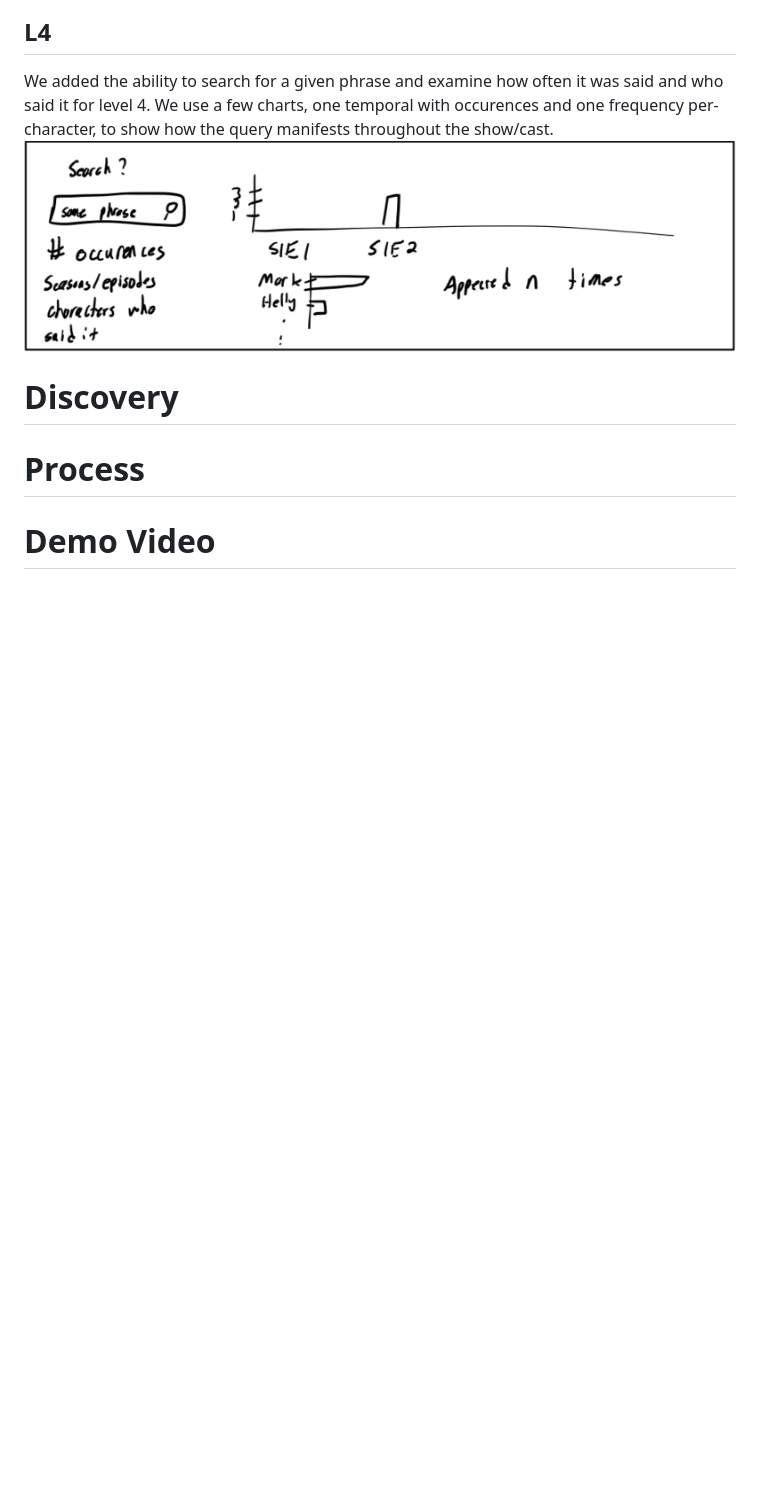
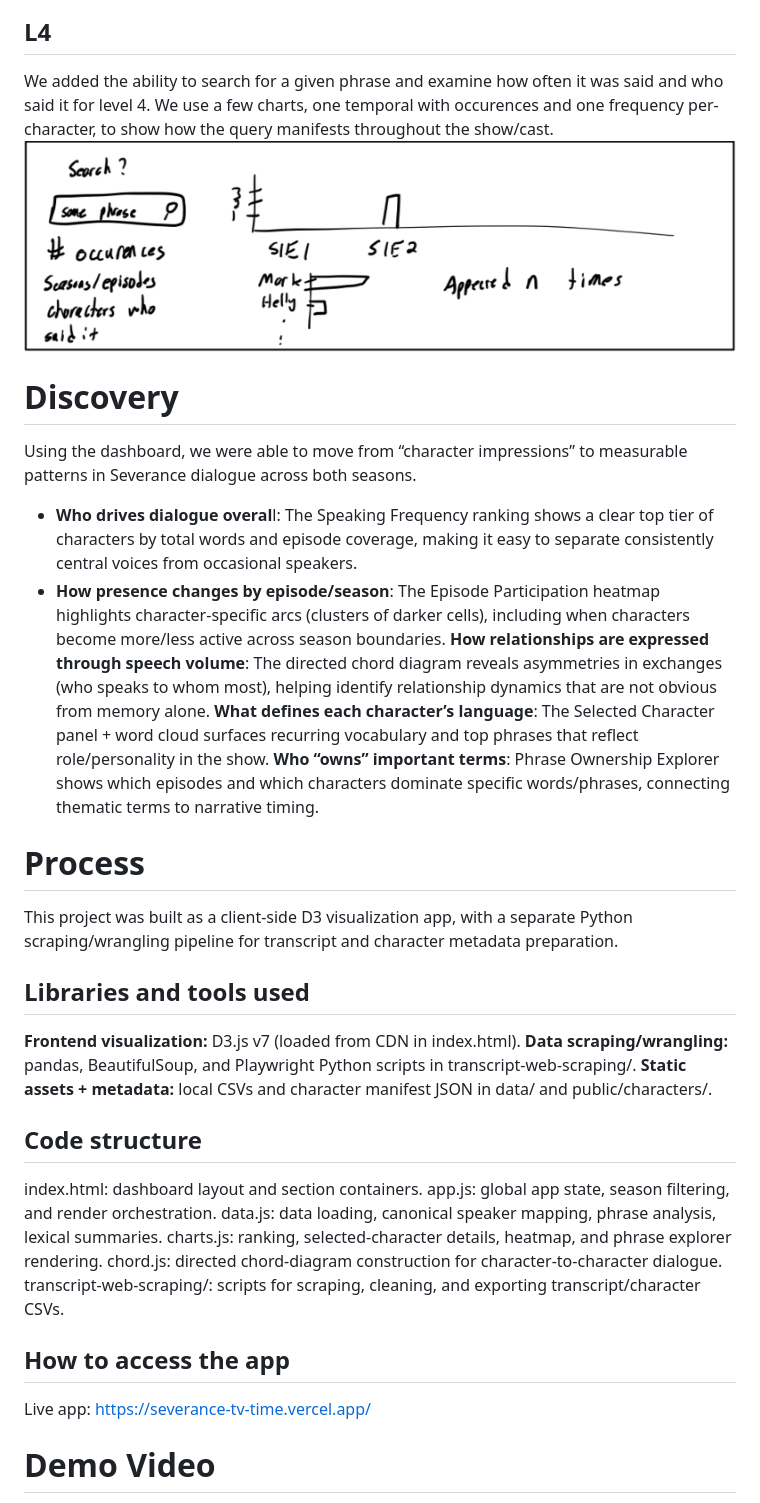
Before and after one commit to austinheiss/tv-time-severance-cs5124, a Markdown page: README.md, the part around one of its changes. GitHub-like rendering; blank space fills up the shorter version.

Commit message:
Update README.md with final documentation changes

```diff
--- a/README.md
+++ b/README.md
@@ -51,5 +51,36 @@ We added the ability to search for a given phrase and examine how often it was s
 ![Search sketch](./sketches/search.png)
 
 # Discovery
+
+Using the dashboard, we were able to move from “character impressions” to measurable patterns in Severance dialogue across both seasons.
+
+- **Who drives dialogue overal**l: The Speaking Frequency ranking shows a clear top tier of characters by total words and episode coverage, making it easy to separate consistently central voices from occasional speakers.
+- **How presence changes by episode/season**: The Episode Participation heatmap highlights character-specific arcs (clusters of darker cells), including when characters become more/less active across season boundaries.
+**How relationships are expressed through speech volume**: The directed chord diagram reveals asymmetries in exchanges (who speaks to whom most), helping identify relationship dynamics that are not obvious from memory alone.
+**What defines each character’s language**: The Selected Character panel + word cloud surfaces recurring vocabulary and top phrases that reflect role/personality in the show.
+**Who “owns” important terms**: Phrase Ownership Explorer shows which episodes and which characters dominate specific words/phrases, connecting thematic terms to narrative timing.
+
 # Process
+This project was built as a client-side D3 visualization app, with a separate Python scraping/wrangling pipeline for transcript and character metadata preparation.
+
+## Libraries and tools used
+
+**Frontend visualization:** D3.js v7 (loaded from CDN in index.html).
+**Data scraping/wrangling:** pandas, BeautifulSoup, and Playwright Python scripts in transcript-web-scraping/.
+**Static assets + metadata:** local CSVs and character manifest JSON in data/ and public/characters/.
+
+## Code structure
+
+index.html: dashboard layout and section containers.
+app.js: global app state, season filtering, and render orchestration.
+data.js: data loading, canonical speaker mapping, phrase analysis, lexical summaries.
+charts.js: ranking, selected-character details, heatmap, and phrase explorer rendering.
+chord.js: directed chord-diagram construction for character-to-character dialogue.
+transcript-web-scraping/: scripts for scraping, cleaning, and exporting transcript/character CSVs.
+
+## How to access the app
+
+Live app: https://severance-tv-time.vercel.app/
+
+
 # Demo Video
```
Also changed, not shown: other parts of README.md (+2 -0 lines).
